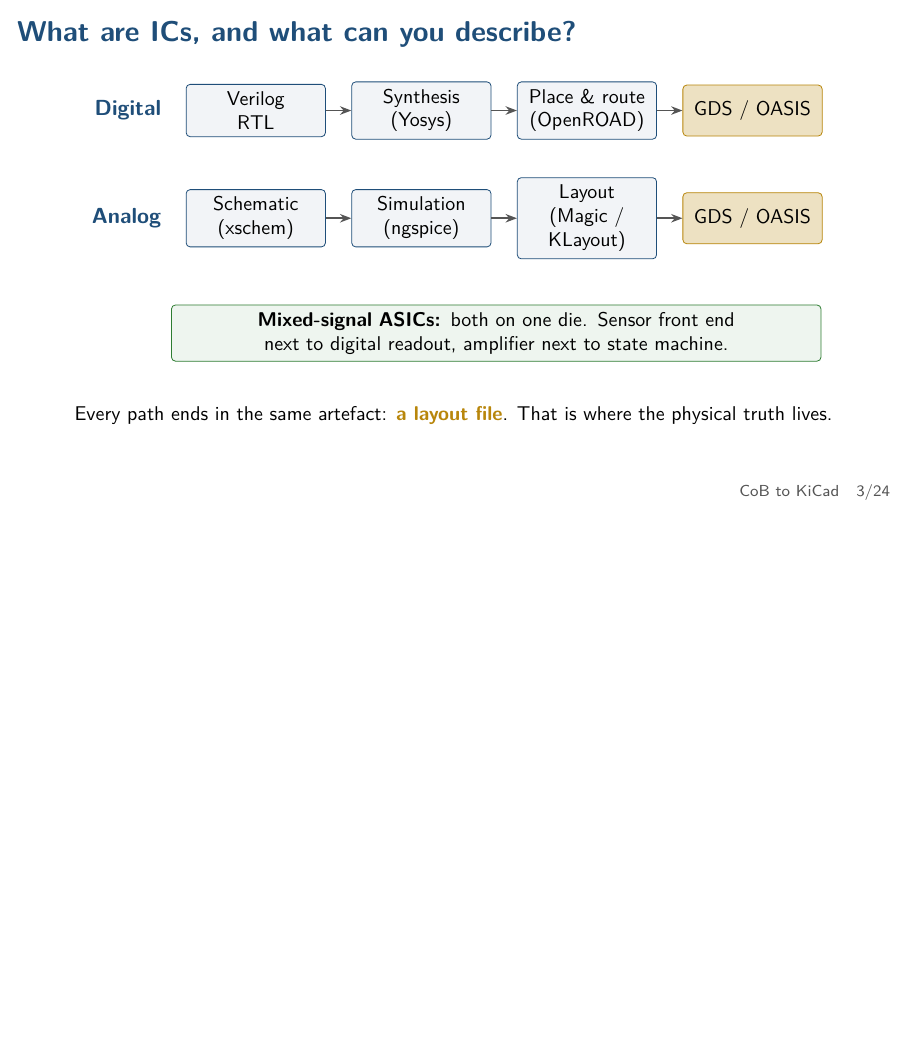
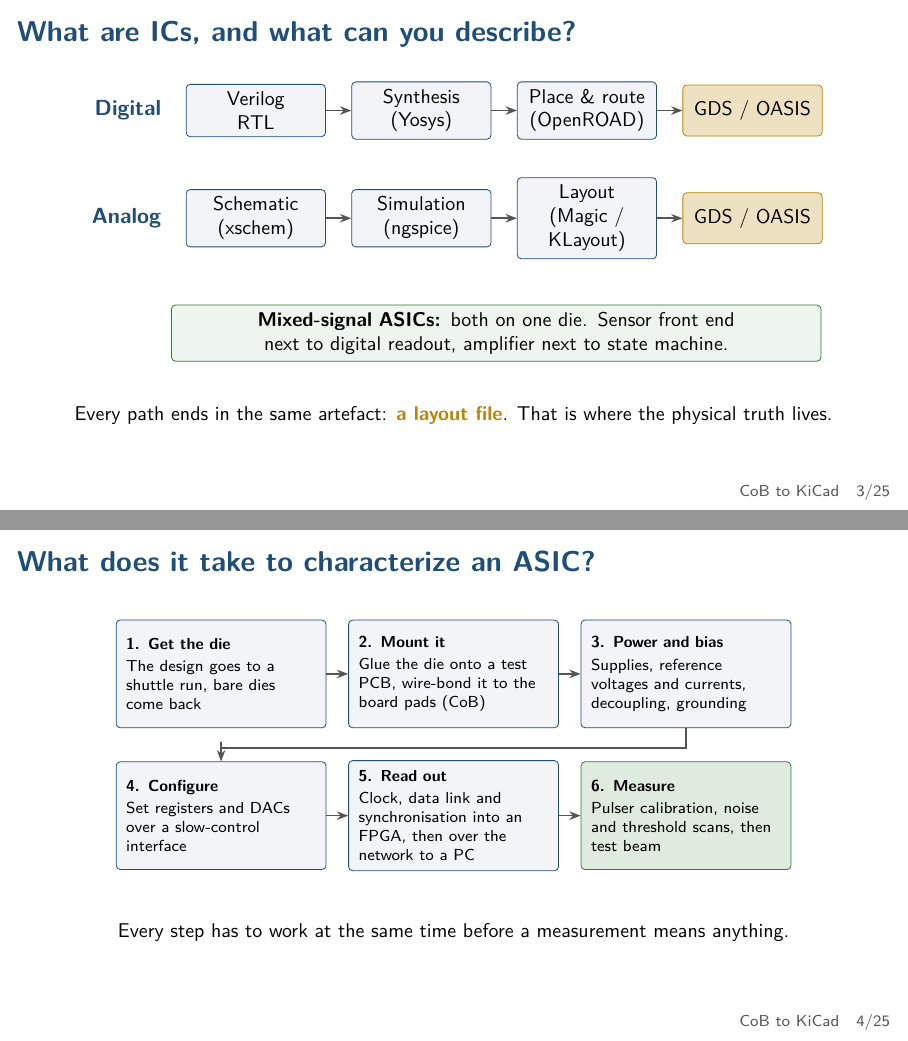
Before and after one commit to MaxClerkwell/cob-to-kicad-talk, LaTeX slides (slides.tex): page 3 of 24 before the commit and pages 3 and 4 of 25 after it, the two joined at a grey line, the shorter picture padded with empty space. Compiled offline with pdfLaTeX.

Commit message:
Add slide: what it takes to characterize an ASIC (six steps)
Co-Authored-By: Claude Sonnet 5.5 <noreply@anthropic.com>

```diff
--- a/slides.tex
+++ b/slides.tex
@@ -127,6 +127,28 @@
   \end{tikzpicture}
   \vfill
   \small Every path ends in the same artefact: \hl{a layout file}. That is where the physical truth lives.
+\end{frame}
+
+% ======================================================================
+\begin{frame}{What does it take to characterize an ASIC?}
+  \centering
+  \begin{tikzpicture}[
+      pstep/.style={draw=cobblue, rounded corners=2pt, fill=cobblue!6, align=left,
+                   minimum height=1.9cm, text width=3.35cm, font=\scriptsize, inner sep=5pt, execute at begin node={\hyphenpenalty=10000\relax}},
+      plast/.style={pstep, fill=cobgreen!15, draw=cobgreen},
+      arr/.style={-{Stealth[length=2mm]}, thick, color=cobgrey}]
+    \node[pstep] (a) at (0,0) {\textbf{1. Get the die}\\[0.2em] The design goes to a shuttle run, bare dies come back};
+    \node[pstep] (b) at (4.1,0) {\textbf{2. Mount it}\\[0.2em] Glue the die onto a test PCB, wire-bond it to the board pads (CoB)};
+    \node[pstep] (c) at (8.2,0) {\textbf{3. Power and bias}\\[0.2em] Supplies, reference voltages and currents, decoupling, grounding};
+    \node[pstep] (d) at (0,-2.5) {\textbf{4. Configure}\\[0.2em] Set registers and DACs over a slow-control interface};
+    \node[pstep] (e) at (4.1,-2.5) {\textbf{5. Read out}\\[0.2em] Clock, data link and synchronisation into an FPGA, then over the network to a PC};
+    \node[plast] (f) at (8.2,-2.5) {\textbf{6. Measure}\\[0.2em] Pulser calibration, noise and threshold scans, then test beam};
+    \draw[arr] (a)--(b); \draw[arr] (b)--(c);
+    \draw[arr] (c.south) -- ++(0,-0.35) -| ($(d.north)+(0,0.35)$) -- (d.north);
+    \draw[arr] (d)--(e); \draw[arr] (e)--(f);
+  \end{tikzpicture}
+  \vfill
+  \small Every step has to work at the same time before a measurement means anything.
 \end{frame}
 
 % ======================================================================
```
